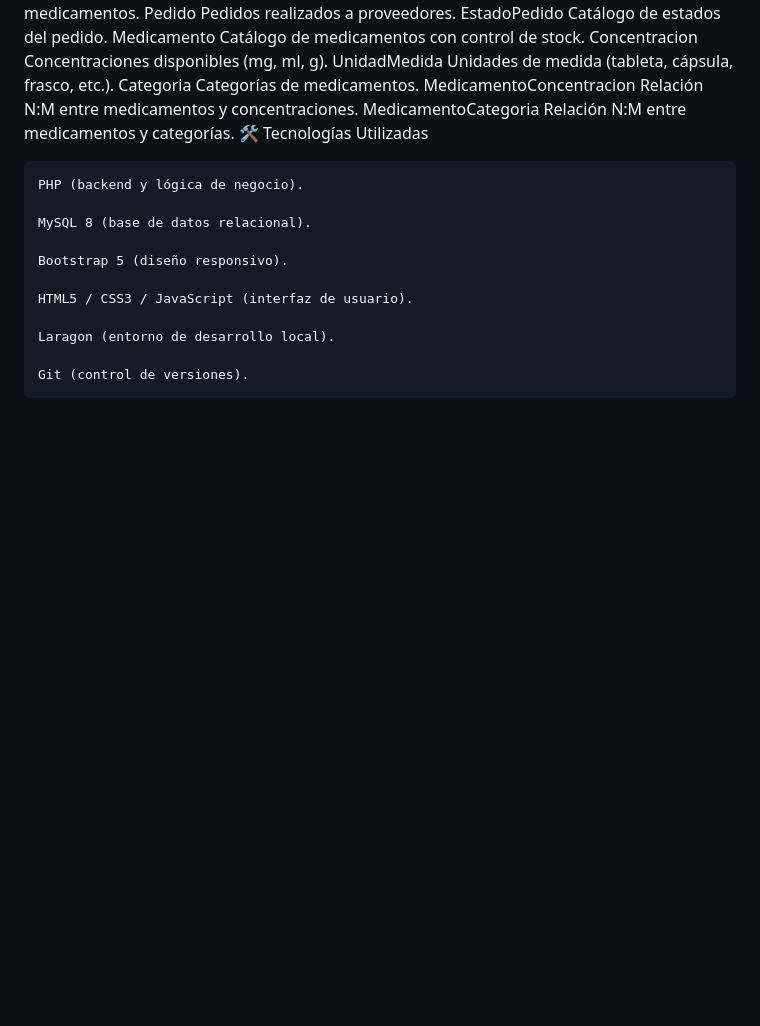
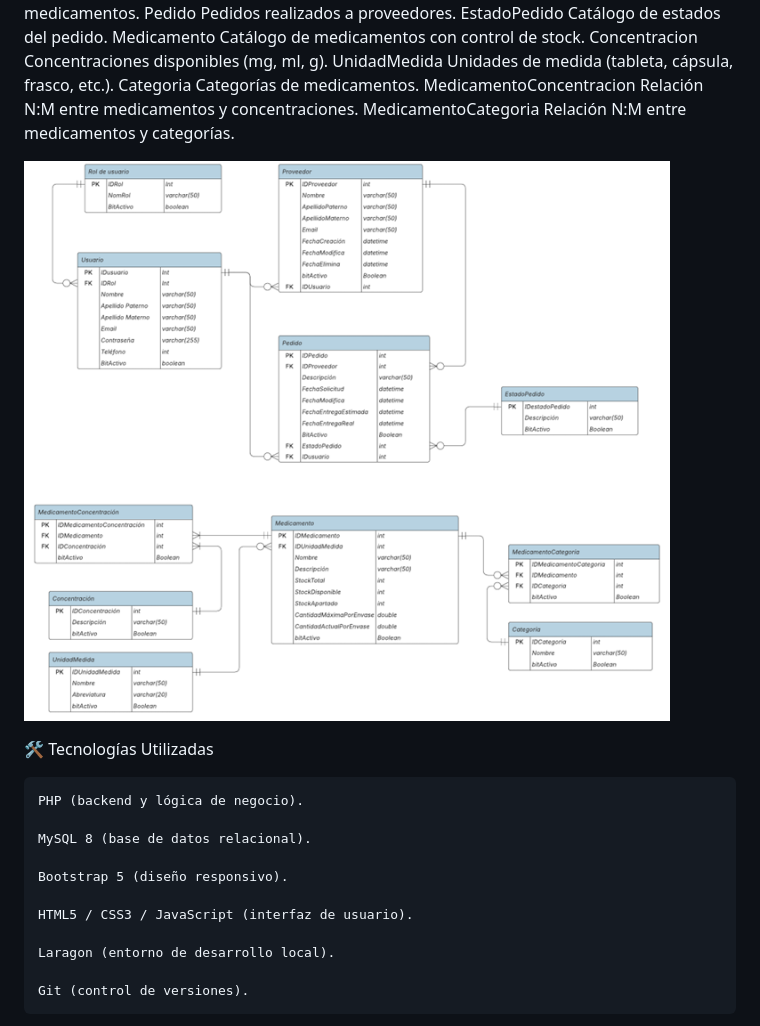
Before and after one commit to ReshiHG/Mascotitastock, a Markdown page: README.md, the part around one of its changes. GitHub-like rendering; pictures changed too: Diagrama_Entidad_Relación.png (added); blank space fills up the shorter version.

Commit message:
Actualizacion readme

```diff
--- a/README.md
+++ b/README.md
@@ -225,6 +226,10 @@ UnidadMedida Unidades de medida (tableta, cápsula, frasco, etc.).
 Categoria Categorías de medicamentos.
 MedicamentoConcentracion Relación N:M entre medicamentos y concentraciones.
 MedicamentoCategoria Relación N:M entre medicamentos y categorías.
+
+![Diagrama Entidad-Relación en formato "Pata de Gallo"](/Diagrama_Entidad_Relación.png)
+
+
 🛠️ Tecnologías Utilizadas
 
     PHP (backend y lógica de negocio).
```
Also changed, not shown: other parts of README.md (+1 -0 lines).
